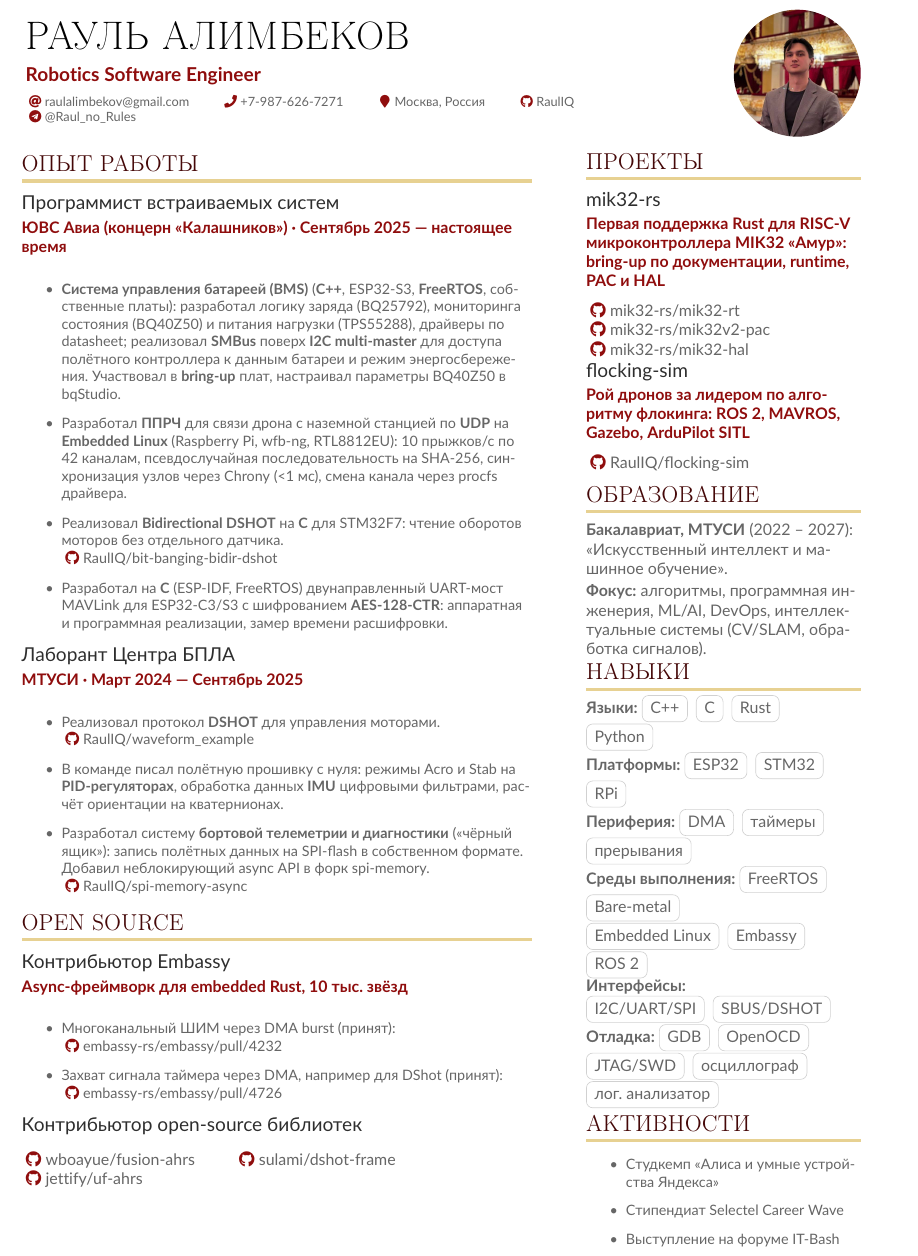
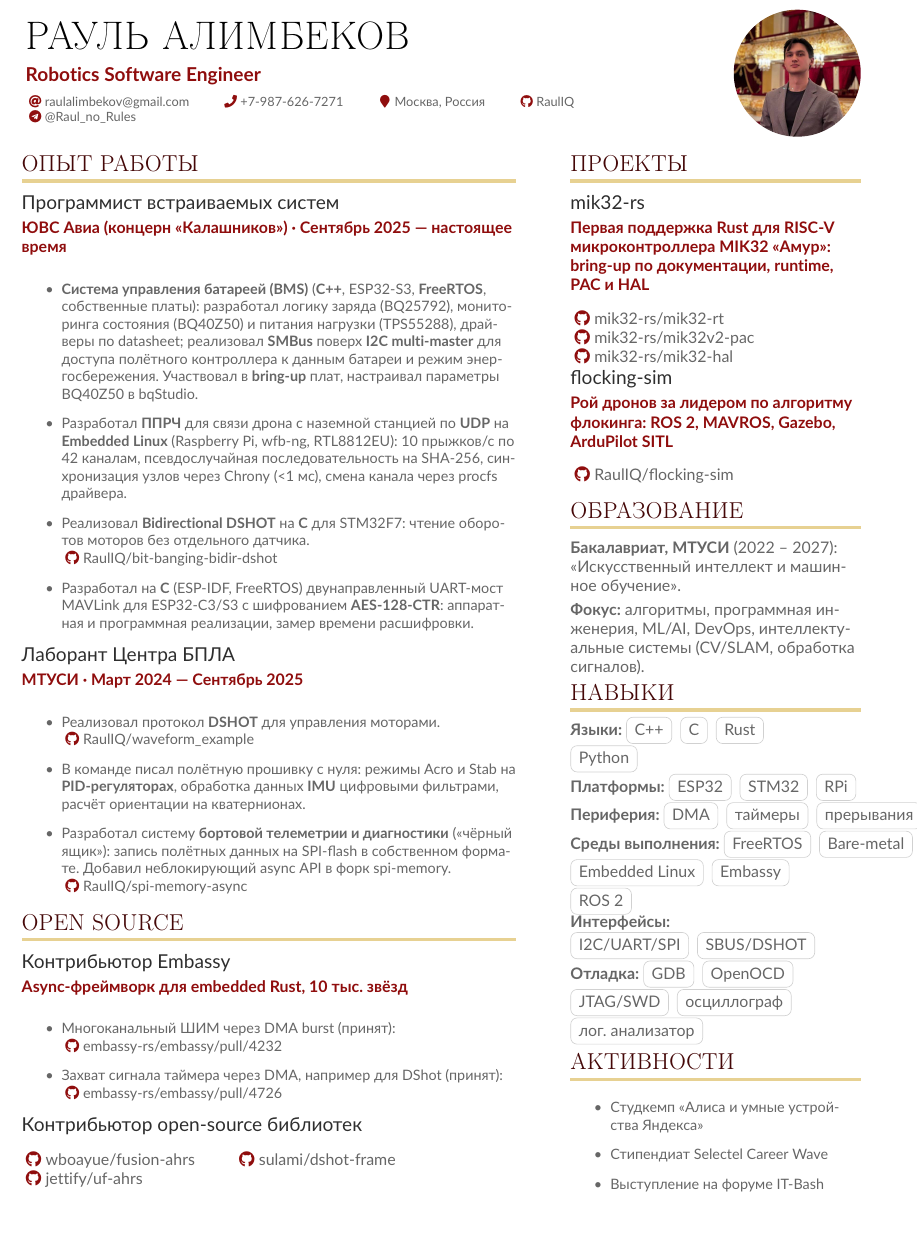
Before and after one commit to RaulIQ/resume, a LaTeX CV (Alimbekov_Raul_CV.tex): part of the page, cut so that both start at the same text, the shorter picture padded with empty space. Compiled offline with pdfLaTeX.

Commit message:
change the width of the second column

```diff
--- a/Alimbekov_Raul_CV.tex
+++ b/Alimbekov_Raul_CV.tex
@@ -146,7 +146,7 @@
 \AtBeginEnvironment{itemize}{\small}
 
 %% Set the left/right column width ratio.
-\columnratio{0.65}
+\columnratio{0.63}
 
 % Start a 2-column paracol. Both the left and right columns will automatically
 % break across pages if things get too long.
```
Also changed, not shown: Alimbekov_Raul_CV.pdf.
